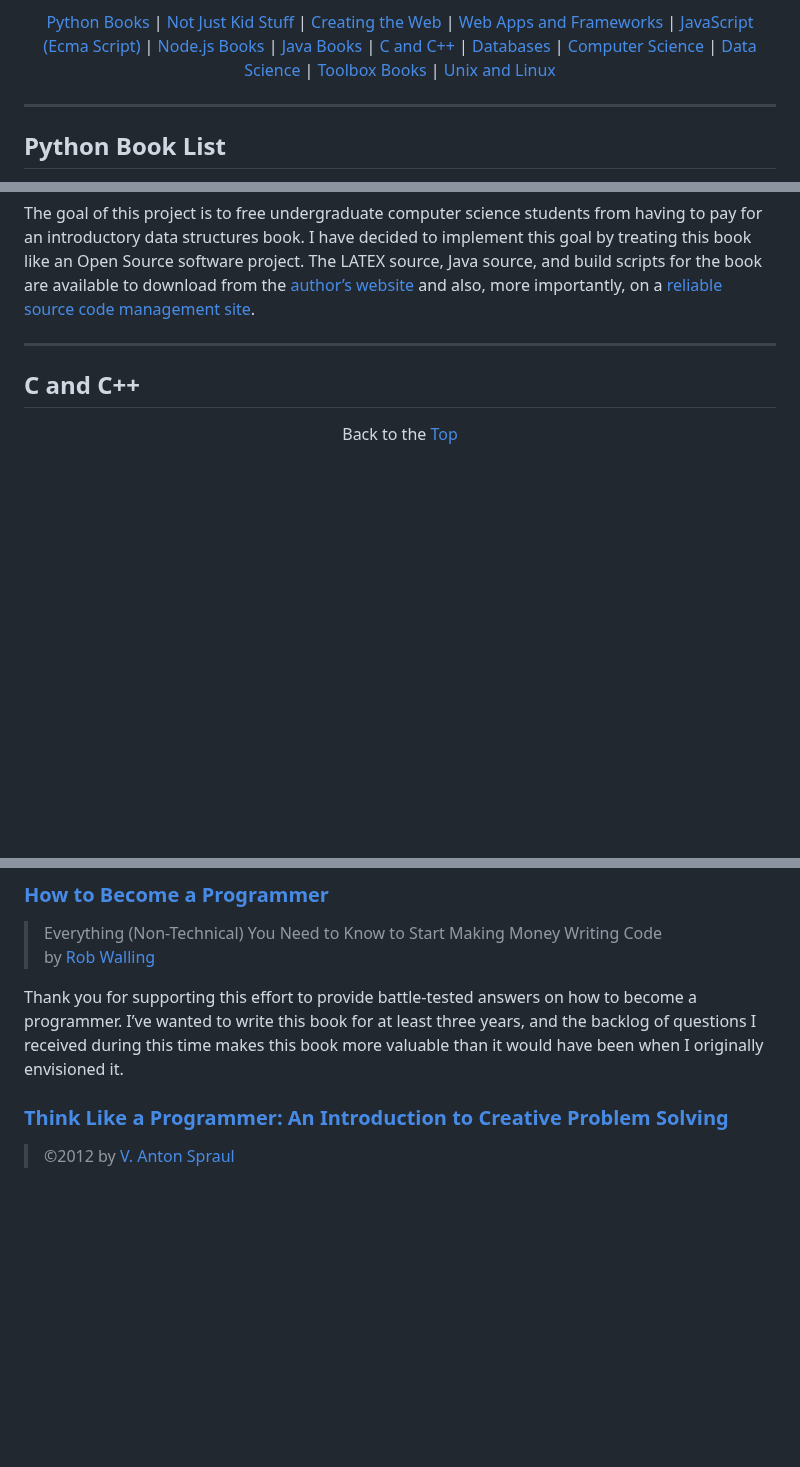
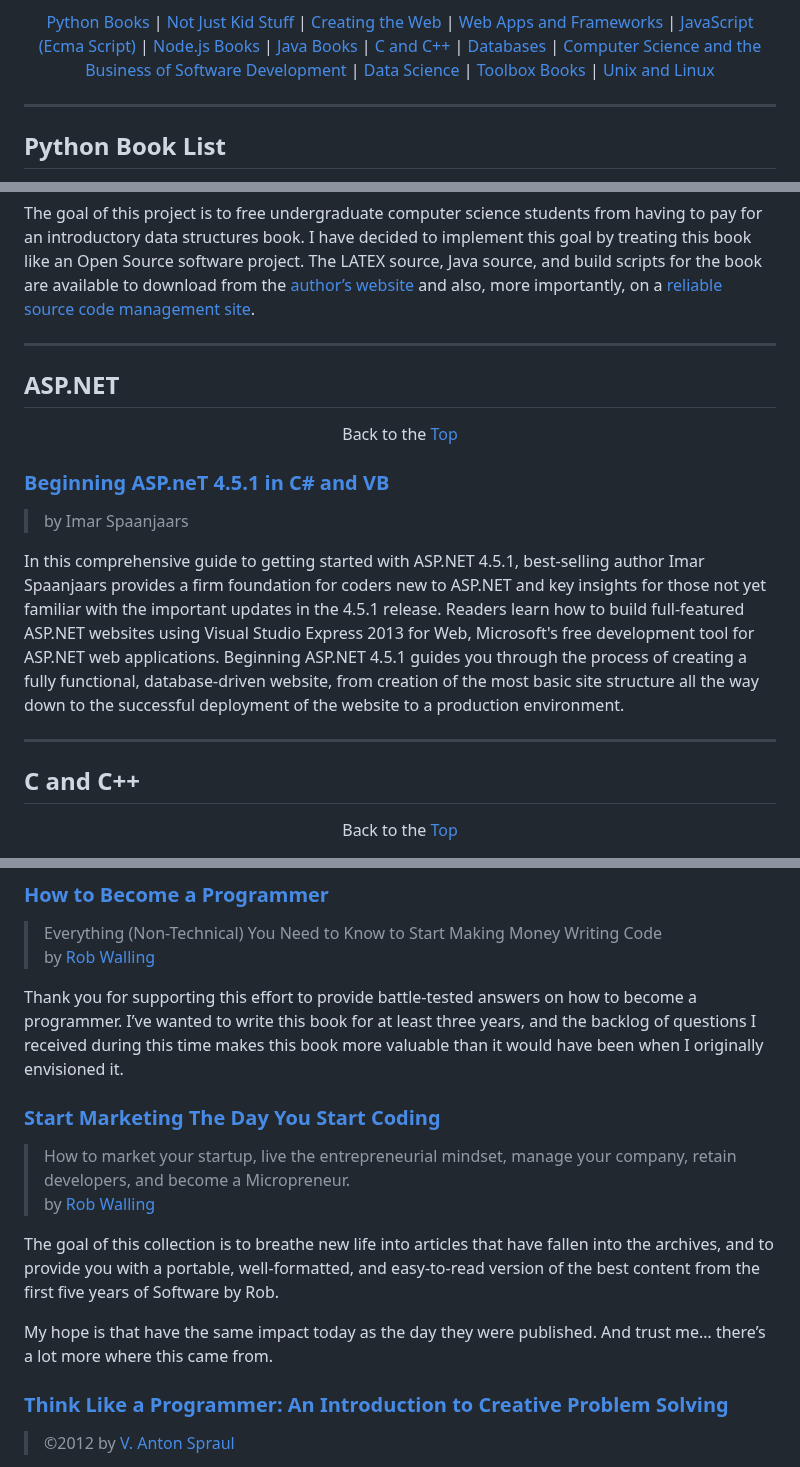
Before and after one commit to dan-carroll/online-development-books, a Markdown page: README.md, 3 parts joined by grey strips. Rendered like a GitHub page; blank space fills up the shorter version.

```diff
--- a/README.md
+++ b/README.md
@@ -17,7 +17,7 @@ Image by <a href="https://www.freepik.com/free-vector/hand-drawn-flat-design-sta
  <a rel="noopener" href="#java-book-list">Java Books</a> |
  <a rel="noopener" href="#c-and-c">C and C++</a> |
  <a rel="noopener" href="#databases">Databases</a> |
- <a rel="noopener" href="#computer-science">Computer Science</a> |
+ <a rel="noopener" href="#computer-science">Computer Science and the Business of Software Development</a> |
  <a rel="noopener" href="#data-science">Data Science</a> |
  <a rel="noopener" href="#toolbox-books">Toolbox Books</a> |
  <a rel="noopener" href="#unix-and-linux">Unix and Linux</a>
@@ -398,6 +398,17 @@ software project. The LATEX source, Java source, and build scripts for the book
 
 <hr>
 
+## ASP.NET
+
+<p align="center">Back to the <a href="#top">Top</a></p>
+
+### [Beginning ASP.neT 4.5.1 in C# and VB](https://dl.softgozar.com/Files/Ebook/Beginning_ASP.net_4.5.1_in_Csharp_and_VB_Softgozar.com.pdf)
+> by Imar Spaanjaars
+
+In this comprehensive guide to getting started with ASP.NET 4.5.1, best-selling author Imar Spaanjaars provides a firm foundation for coders new to ASP.NET and key insights for those not yet familiar with the important updates in the 4.5.1 release. Readers learn how to build full-featured ASP.NET websites using Visual Studio Express 2013 for Web, Microsoft's free development tool for ASP.NET web applications. Beginning ASP.NET 4.5.1 guides you through the process of creating a fully functional, database-driven website, from creation of the most basic site structure all the way down to the successful deployment of the website to a production environment.
+
+<hr>
+
 ## C and C++
 
 <p align="center">Back to the <a href="#top">Top</a></p>
@@ -455,6 +466,14 @@ It’s easy to create database code that slows down query results or ties up the
 > by [Rob Walling](http://www.softwarebyrob.com/)
 
 Thank you for supporting this effort to provide battle-tested answers on how to become a programmer. I’ve wanted to write this book for at least three years, and the backlog of questions I received during this time makes this book more valuable than it would have been when I originally envisioned it.
+
+### [Start Marketing The Day You Start Coding](https://robwalling.com/assets/ebook.pdf)
+> How to market your startup, live the entrepreneurial mindset, manage your company, retain developers, and become a Micropreneur.
+> by [Rob Walling](http://www.softwarebyrob.com/)
+
+The goal of this collection is to breathe new life into articles that have fallen into the archives, and to provide you with a portable, well-formatted, and easy-to-read version of the best content from the first five years of Software by Rob.
+
+My hope is that have the same impact today as the day they were published. And trust me… there’s a lot more where this came from.
 
 ### [Think Like a Programmer: An Introduction to Creative Problem Solving](https://github.com/rajucs/Book-For-Programmers/blob/master/Think%20Like%20a%20Programmer%20-%20An%20Intro.%20to%20Creative%20Problem%20Solving%20-%20V.%20Spraul%20(No%20Starch%2C%202012)%20BBS.pdf)
 > ©2012 by [V. Anton Spraul](https://vantonspraul.com/wp/)
```
